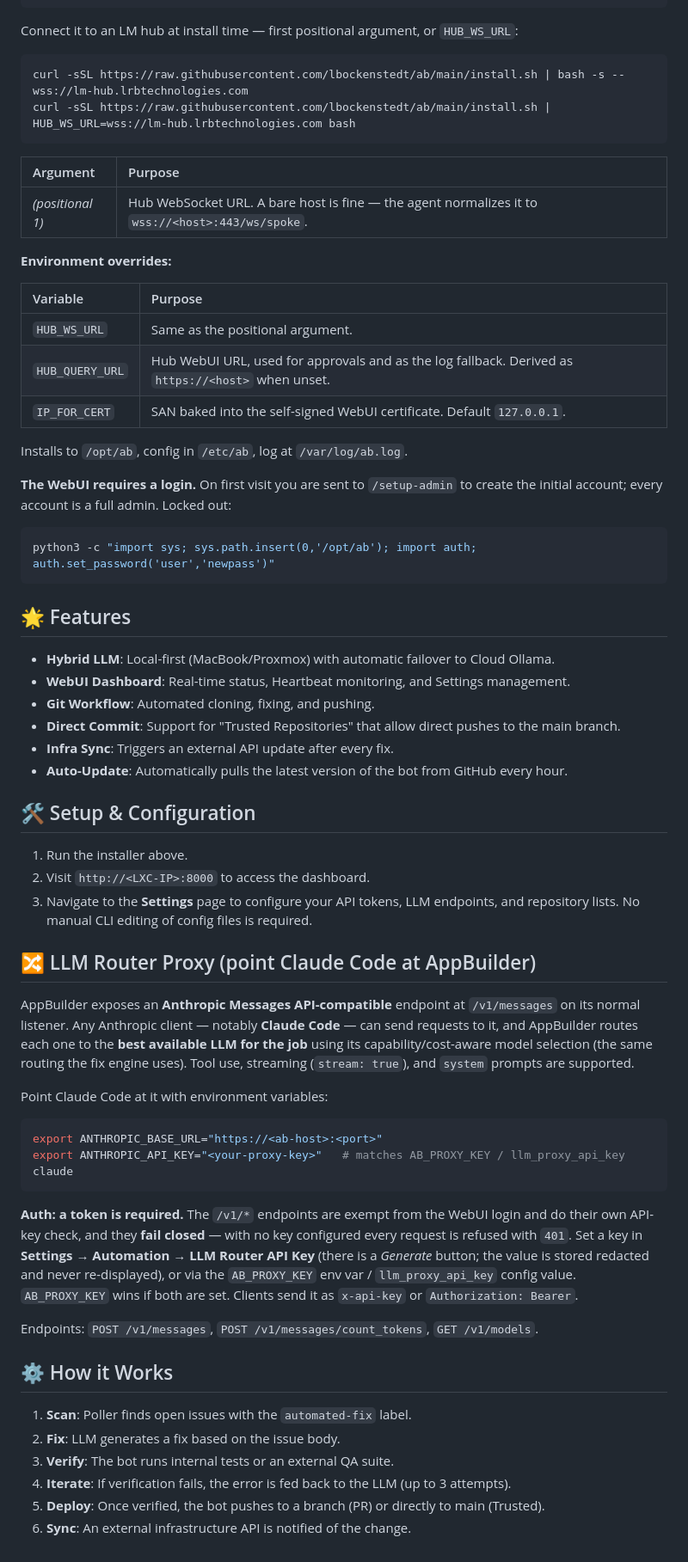
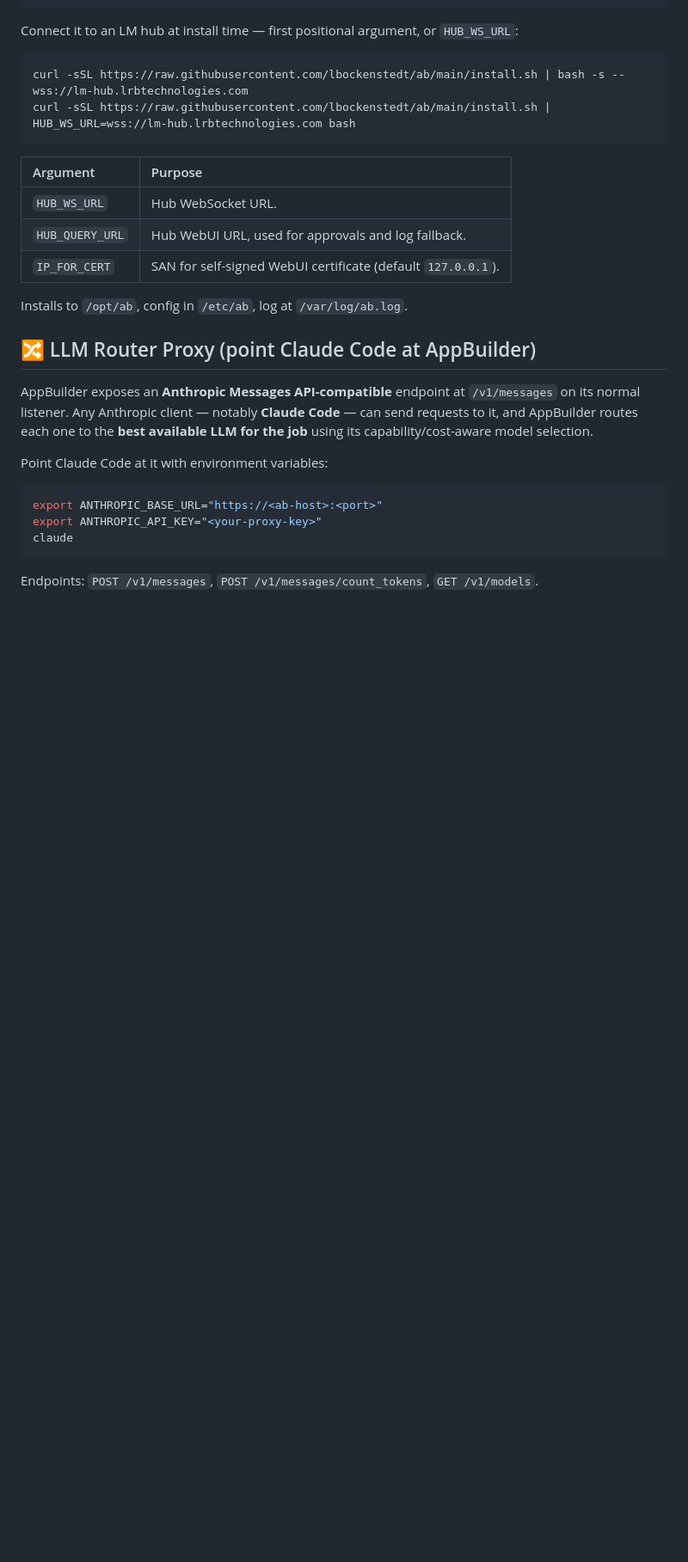
Before and after one commit to lbockenstedt/ab, a Markdown page: README.md, the part around one of its changes. Shown at 86% size. GitHub-like rendering; blank space fills up the shorter version.

````diff
--- a/README.md
+++ b/README.md
@@ -23,69 +59,23 @@ curl -sSL https://raw.githubusercontent.com/lbockenstedt/ab/main/install.sh | HU
 
 | Argument | Purpose |
 | :--- | :--- |
-| *(positional 1)* | Hub WebSocket URL. A bare host is fine — the agent normalizes it to `wss://<host>:443/ws/spoke`. |
-
-**Environment overrides:**
-
-| Variable | Purpose |
-| :--- | :--- |
-| `HUB_WS_URL` | Same as the positional argument. |
-| `HUB_QUERY_URL` | Hub WebUI URL, used for approvals and as the log fallback. Derived as `https://<host>` when unset. |
-| `IP_FOR_CERT` | SAN baked into the self-signed WebUI certificate. Default `127.0.0.1`. |
+| `HUB_WS_URL` | Hub WebSocket URL. |
+| `HUB_QUERY_URL` | Hub WebUI URL, used for approvals and log fallback. |
+| `IP_FOR_CERT` | SAN for self-signed WebUI certificate (default `127.0.0.1`). |
 
 Installs to `/opt/ab`, config in `/etc/ab`, log at `/var/log/ab.log`.
-
-**The WebUI requires a login.** On first visit you are sent to `/setup-admin` to
-create the initial account; every account is a full admin. Locked out:
-
-```bash
-python3 -c "import sys; sys.path.insert(0,'/opt/ab'); import auth; auth.set_password('user','newpass')"
-```
 <!-- INSTALLERS:END -->
-
-## 🌟 Features
-- **Hybrid LLM**: Local-first (MacBook/Proxmox) with automatic failover to Cloud Ollama.
-- **WebUI Dashboard**: Real-time status, Heartbeat monitoring, and Settings management.
-- **Git Workflow**: Automated cloning, fixing, and pushing.
-- **Direct Commit**: Support for "Trusted Repositories" that allow direct pushes to the main branch.
-- **Infra Sync**: Triggers an external API update after every fix.
-- **Auto-Update**: Automatically pulls the latest version of the bot from GitHub every hour.
-
-## 🛠️ Setup & Configuration
-1. Run the installer above.
-2. Visit `http://<LXC-IP>:8000` to access the dashboard.
-3. Navigate to the **Settings** page to configure your API tokens, LLM endpoints, and repository lists. No manual CLI editing of config files is required.
 
 ## 🔀 LLM Router Proxy (point Claude Code at AppBuilder)
 
-AppBuilder exposes an **Anthropic Messages API-compatible** endpoint at `/v1/messages`
-on its normal listener. Any Anthropic client — notably **Claude Code** — can send
-requests to it, and AppBuilder routes each one to the **best available LLM for the job**
-using its capability/cost-aware model selection (the same routing the fix engine uses).
-Tool use, streaming (`stream: true`), and `system` prompts are supported.
+AppBuilder exposes an **Anthropic Messages API-compatible** endpoint at `/v1/messages` on its normal listener. Any Anthropic client — notably **Claude Code** — can send requests to it, and AppBuilder routes each one to the **best available LLM for the job** using its capability/cost-aware model selection.
 
 Point Claude Code at it with environment variables:
 
 ```bash
 export ANTHROPIC_BASE_URL="https://<ab-host>:<port>"
-export ANTHROPIC_API_KEY="<your-proxy-key>"   # matches AB_PROXY_KEY / llm_proxy_api_key
+export ANTHROPIC_API_KEY="<your-proxy-key>"
 claude
 ```
 
-**Auth: a token is required.** The `/v1/*` endpoints are exempt from the WebUI
-login and do their own API-key check, and they **fail closed** — with no key
-configured every request is refused with `401`. Set a key in
-**Settings → Automation → LLM Router API Key** (there is a *Generate* button; the
-value is stored redacted and never re-displayed), or via the `AB_PROXY_KEY` env
-var / `llm_proxy_api_key` config value. `AB_PROXY_KEY` wins if both are set.
-Clients send it as `x-api-key` or `Authorization: Bearer`.
-
 Endpoints: `POST /v1/messages`, `POST /v1/messages/count_tokens`, `GET /v1/models`.
-
-## ⚙️ How it Works
-1. **Scan**: Poller finds open issues with the `automated-fix` label.
-2. **Fix**: LLM generates a fix based on the issue body.
-3. **Verify**: The bot runs internal tests or an external QA suite.
-4. **Iterate**: If verification fails, the error is fed back to the LLM (up to 3 attempts).
-5. **Deploy**: Once verified, the bot pushes to a branch (PR) or directly to main (Trusted).
-6. **Sync**: An external infrastructure API is notified of the change.
````
Also changed, not shown: other parts of README.md (+38 -2 lines).
